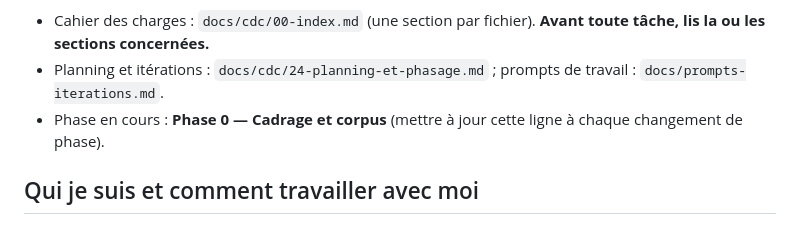
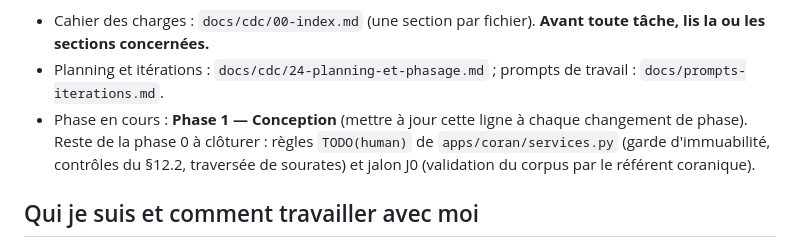
Before and after one commit to AFAQSUCA/quranova_v1, a Markdown page: CLAUDE.md, the part around the change. Drawn GitHub-style.

Commit message:
Passage à la phase 1 (conception) ; reste de la phase 0 noté dans CLAUDE.md
Co-Authored-By: Claude Sonnet 5.5 <noreply@anthropic.com>
Claude-Session: https://claude.ai/code/session_019DfWWCJCbQ7fwj9LNRcnES

```diff
--- a/CLAUDE.md
+++ b/CLAUDE.md
@@ -8,7 +8,8 @@ fait tourner l'application sur un Wi-Fi dédié, sans Internet ; tablettes de ti
 
 - Cahier des charges : `docs/cdc/00-index.md` (une section par fichier). **Avant toute tâche, lis la ou les sections concernées.**
 - Planning et itérations : `docs/cdc/24-planning-et-phasage.md` ; prompts de travail : `docs/prompts-iterations.md`.
-- Phase en cours : **Phase 0 — Cadrage et corpus** (mettre à jour cette ligne à chaque changement de phase).
+- Phase en cours : **Phase 1 — Conception** (mettre à jour cette ligne à chaque changement de phase).
+  Reste de la phase 0 à clôturer : règles `TODO(human)` de `apps/coran/services.py` (garde d'immuabilité, contrôles du §12.2, traversée de sourates) et jalon J0 (validation du corpus par le référent coranique).
 
 ## Qui je suis et comment travailler avec moi
 
```
